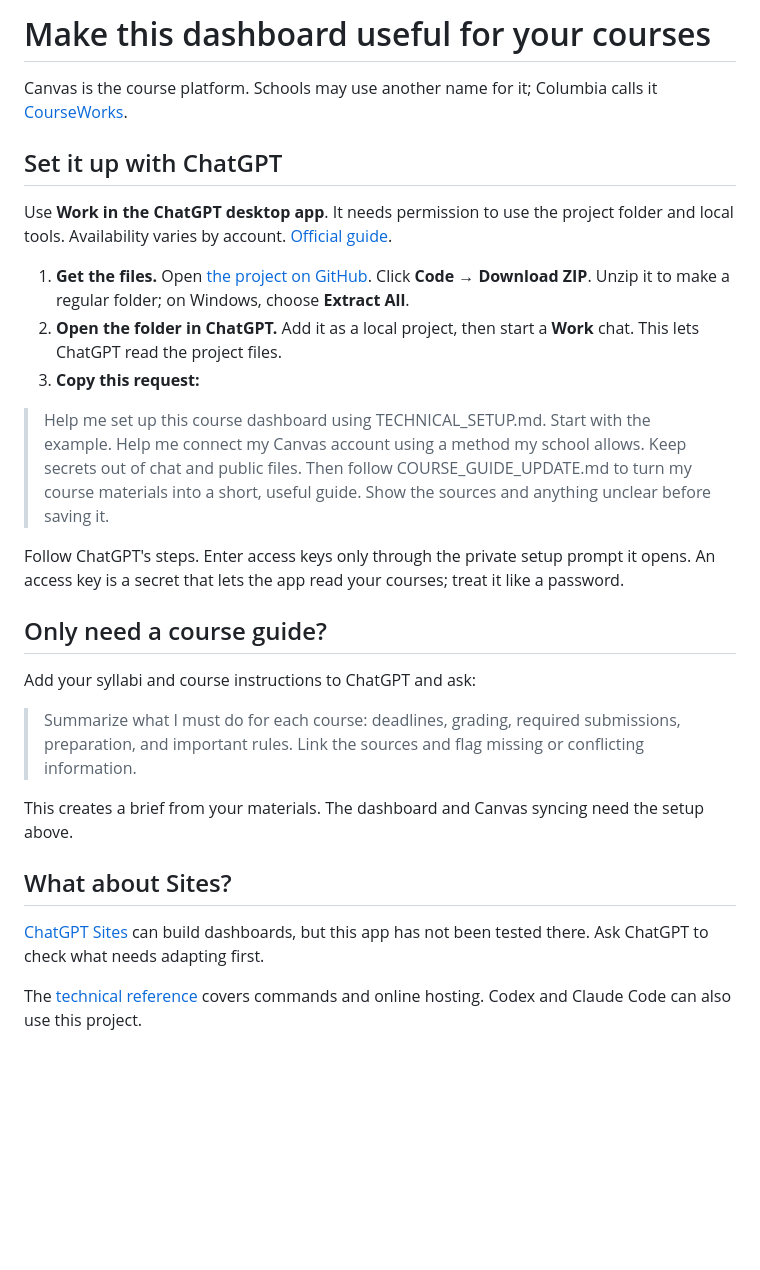
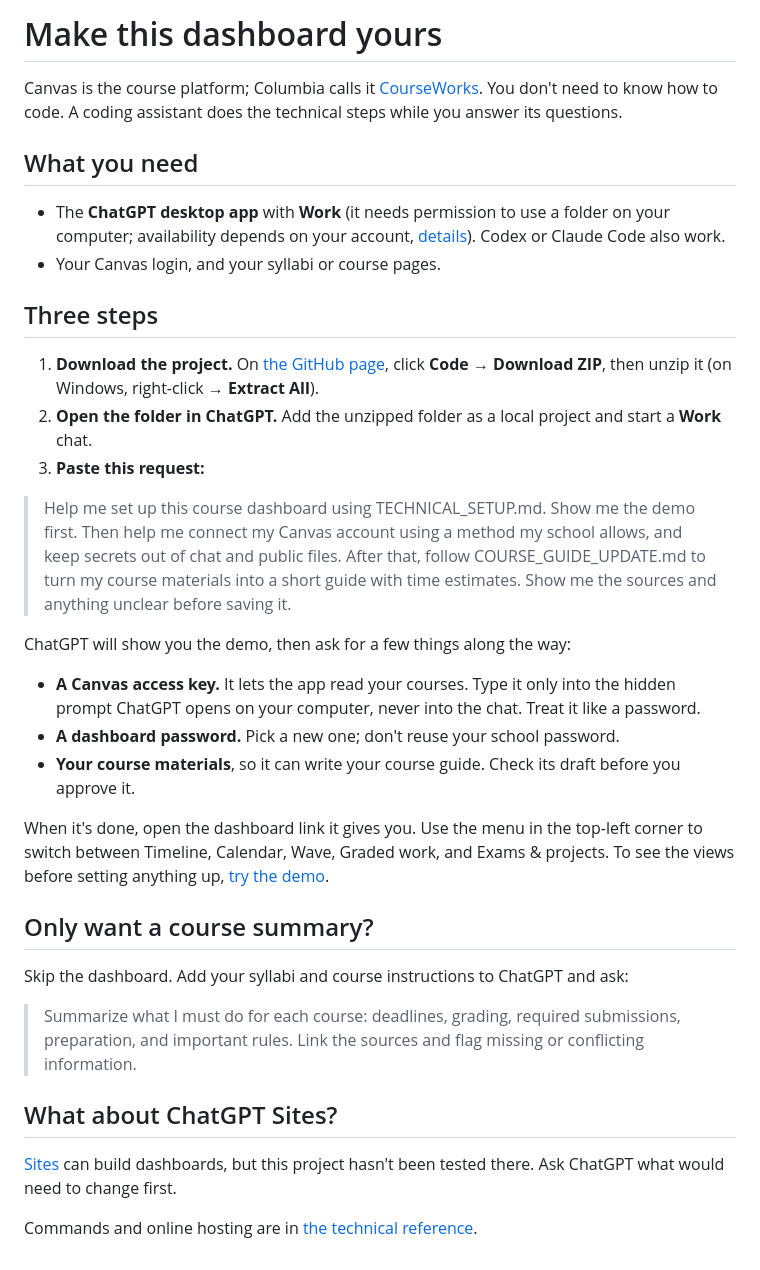
Before and after one commit to jianyangg/courseworks-secretary-public, a Markdown page: GET_STARTED.md, the part around the change. Rendered like a GitHub page; blank space fills up the shorter version.

```diff
--- a/GET_STARTED.md
+++ b/GET_STARTED.md
@@ -1,29 +1,36 @@
-# Make this dashboard useful for your courses
+# Make this dashboard yours
 
-Canvas is the course platform. Schools may use another name for it; Columbia calls it [CourseWorks](https://courseworks.columbia.edu/about.html).
+Canvas is the course platform; Columbia calls it [CourseWorks](https://courseworks.columbia.edu/about.html). You don't need to know how to code. A coding assistant does the technical steps while you answer its questions.
 
-## Set it up with ChatGPT
+## What you need
 
-Use **Work in the ChatGPT desktop app**. It needs permission to use the project folder and local tools. Availability varies by account. [Official guide](https://learn.chatgpt.com/docs/projects#use-local-projects-for-folders-and-codebases).
+- The **ChatGPT desktop app** with **Work** (it needs permission to use a folder on your computer; availability depends on your account, [details](https://learn.chatgpt.com/docs/projects#use-local-projects-for-folders-and-codebases)). Codex or Claude Code also work.
+- Your Canvas login, and your syllabi or course pages.
 
-1. **Get the files.** Open [the project on GitHub](https://github.com/jianyangg/courseworks-secretary-public). Click **Code → Download ZIP**. Unzip it to make a regular folder; on Windows, choose **Extract All**.
-2. **Open the folder in ChatGPT.** Add it as a local project, then start a **Work** chat. This lets ChatGPT read the project files.
-3. **Copy this request:**
+## Three steps
 
-> Help me set up this course dashboard using TECHNICAL_SETUP.md. Start with the example. Help me connect my Canvas account using a method my school allows. Keep secrets out of chat and public files. Then follow COURSE_GUIDE_UPDATE.md to turn my course materials into a short, useful guide. Show the sources and anything unclear before saving it.
+1. **Download the project.** On [the GitHub page](https://github.com/jianyangg/courseworks-secretary-public), click **Code → Download ZIP**, then unzip it (on Windows, right-click → **Extract All**).
+2. **Open the folder in ChatGPT.** Add the unzipped folder as a local project and start a **Work** chat.
+3. **Paste this request:**
 
-Follow ChatGPT's steps. Enter access keys only through the private setup prompt it opens. An access key is a secret that lets the app read your courses; treat it like a password.
+> Help me set up this course dashboard using TECHNICAL_SETUP.md. Show me the demo first. Then help me connect my Canvas account using a method my school allows, and keep secrets out of chat and public files. After that, follow COURSE_GUIDE_UPDATE.md to turn my course materials into a short guide with time estimates. Show me the sources and anything unclear before saving it.
 
-## Only need a course guide?
+ChatGPT will show you the demo, then ask for a few things along the way:
 
-Add your syllabi and course instructions to ChatGPT and ask:
+- **A Canvas access key.** It lets the app read your courses. Type it only into the hidden prompt ChatGPT opens on your computer, never into the chat. Treat it like a password.
+- **A dashboard password.** Pick a new one; don't reuse your school password.
+- **Your course materials**, so it can write your course guide. Check its draft before you approve it.
+
+When it's done, open the dashboard link it gives you. Use the menu in the top-left corner to switch between Timeline, Calendar, Wave, Graded work, and Exams & projects. To see the views before setting anything up, [try the demo](docs/demo.md).
+
+## Only want a course summary?
+
+Skip the dashboard. Add your syllabi and course instructions to ChatGPT and ask:
 
 > Summarize what I must do for each course: deadlines, grading, required submissions, preparation, and important rules. Link the sources and flag missing or conflicting information.
 
-This creates a brief from your materials. The dashboard and Canvas syncing need the setup above.
+## What about ChatGPT Sites?
 
-## What about Sites?
+[Sites](https://learn.chatgpt.com/docs/sites/creating-a-site) can build dashboards, but this project hasn't been tested there. Ask ChatGPT what would need to change first.
 
-[ChatGPT Sites](https://learn.chatgpt.com/docs/sites/creating-a-site) can build dashboards, but this app has not been tested there. Ask ChatGPT to check what needs adapting first.
-
-The [technical reference](TECHNICAL_SETUP.md) covers commands and online hosting. Codex and Claude Code can also use this project.
+Commands and online hosting are in [the technical reference](TECHNICAL_SETUP.md).
```
Also changed, not shown: README.md (+28 -22 lines), docs/demo.md (+24 -3 lines), docs/showcase/courseworks-secretary-preview.png.
